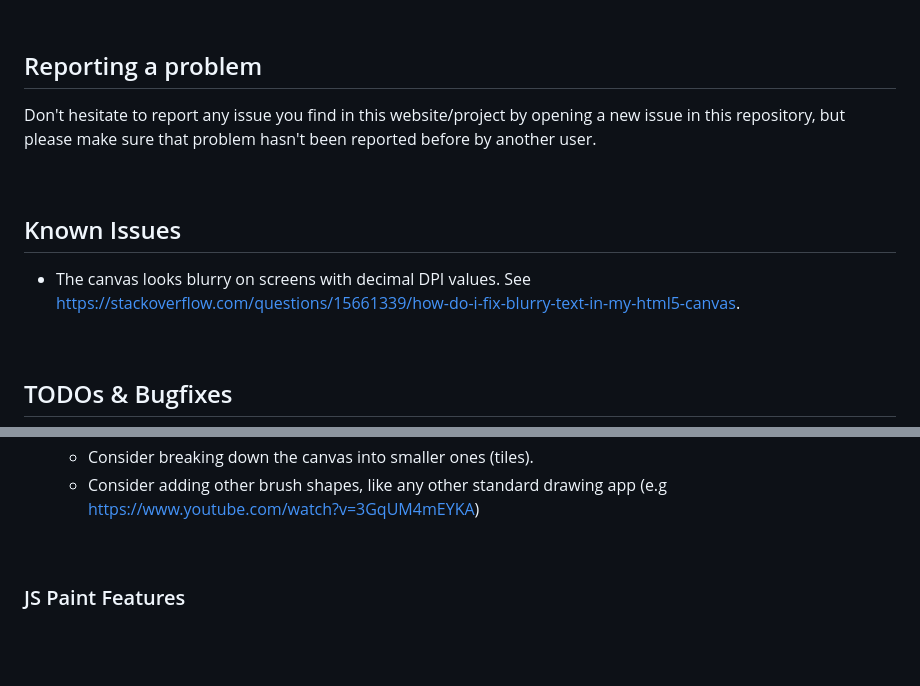
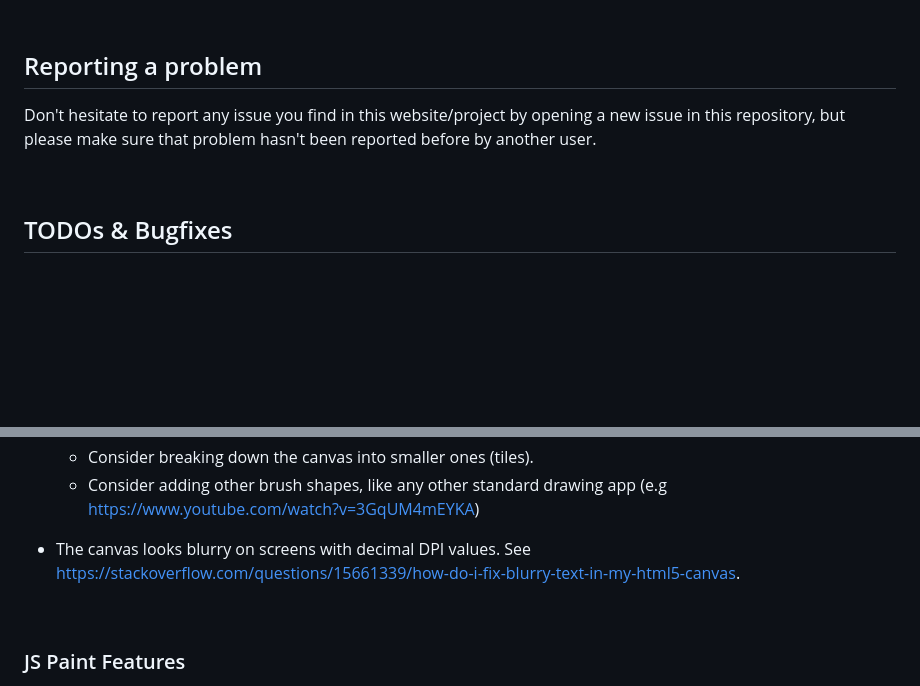
Before and after one commit to Danziger/gmzcodes, a Markdown page: README.md, 2 parts joined by grey strips. GitHub-like rendering; blank space fills up the shorter version.

```diff
--- a/README.md
+++ b/README.md
@@ -36,14 +36,6 @@ Don't hesitate to report any issue you find in this website/project by opening a
 <br />
 
 
-Known Issues
-------------
-
-- The canvas looks blurry on screens with decimal DPI values. See https://stackoverflow.com/questions/15661339/how-do-i-fix-blurry-text-in-my-html5-canvas.
-
-<br />
-
-
 TODOs & Bugfixes
 ----------------
 
@@ -64,6 +56,8 @@ TODOs & Bugfixes
   - https://www.reddit.com/r/webgl/comments/sc4024/is_webgl_fast_than_canvas_api_for_drawing_a_bunch/
   - Consider breaking down the canvas into smaller ones (tiles).
   - Consider adding other brush shapes, like any other standard drawing app (e.g https://www.youtube.com/watch?v=3GqUM4mEYKA)
+
+- The canvas looks blurry on screens with decimal DPI values. See https://stackoverflow.com/questions/15661339/how-do-i-fix-blurry-text-in-my-html5-canvas.
 
 <br />
 
```
